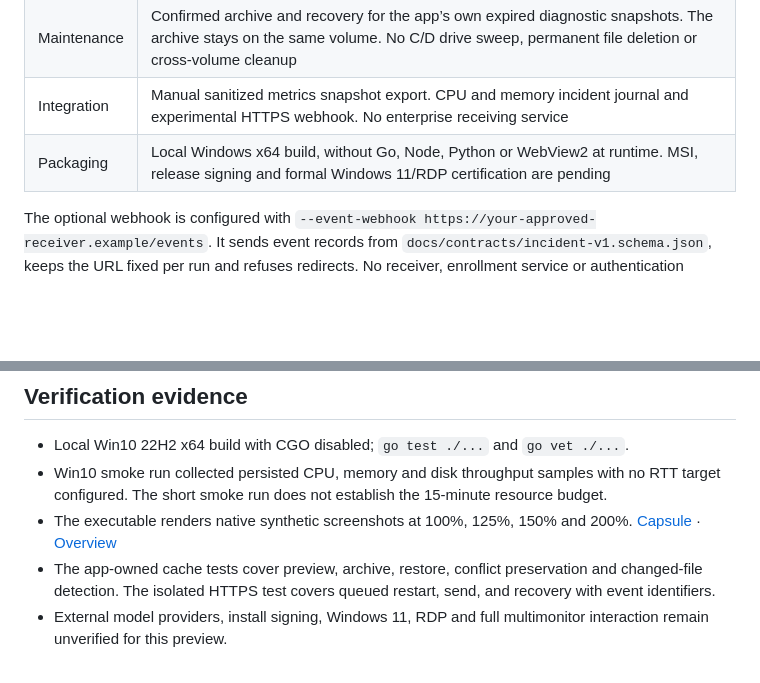
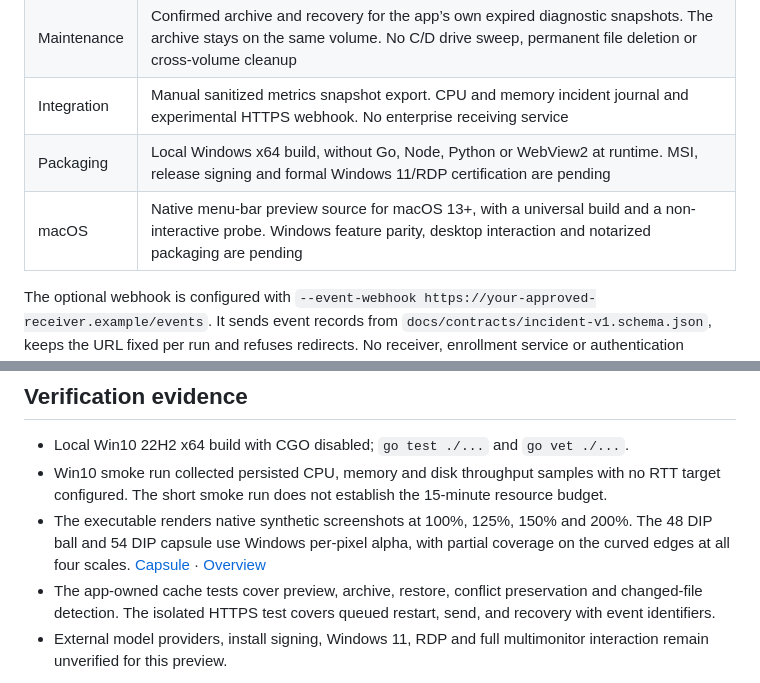
Before and after one commit to xiaofeilovecoding/deskpulse-agent, a Markdown page: docs/preview.md, 2 parts joined by grey strips. GitHub-like rendering; blank space fills up the shorter version.

```diff
--- a/docs/preview.md
+++ b/docs/preview.md
@@ -12,6 +12,7 @@ The preview is the first usable Windows source release. It uses in-process Windo
 | Maintenance | Confirmed archive and recovery for the app’s own expired diagnostic snapshots. The archive stays on the same volume. No C/D drive sweep, permanent file deletion or cross-volume cleanup |
 | Integration | Manual sanitized metrics snapshot export. CPU and memory incident journal and experimental HTTPS webhook. No enterprise receiving service |
 | Packaging | Local Windows x64 build, without Go, Node, Python or WebView2 at runtime. MSI, release signing and formal Windows 11/RDP certification are pending |
+| macOS | Native menu-bar preview source for macOS 13+, with a universal build and a non-interactive probe. Windows feature parity, desktop interaction and notarized packaging are pending |
 
 The optional webhook is configured with `--event-webhook https://your-approved-receiver.example/events`. It sends event records from `docs/contracts/incident-v1.schema.json`, keeps the URL fixed per run and refuses redirects. No receiver, enrollment service or authentication mechanism ships in this preview. Use an endpoint you control. The default is a local journal under the app’s data directory.
 
@@ -21,6 +22,6 @@ Start with a Windows x64 system using the build commands in the [README](../READ
 
 - Local Win10 22H2 x64 build with CGO disabled; `go test ./...` and `go vet ./...`.
 - Win10 smoke run collected persisted CPU, memory and disk throughput samples with no RTT target configured. The short smoke run does not establish the 15-minute resource budget.
-- The executable renders native synthetic screenshots at 100%, 125%, 150% and 200%. [Capsule](preview-assets/native-capsule.png) · [Overview](preview-assets/native-overview.png)
+- The executable renders native synthetic screenshots at 100%, 125%, 150% and 200%. The 48 DIP ball and 54 DIP capsule use Windows per-pixel alpha, with partial coverage on the curved edges at all four scales. [Capsule](preview-assets/native-capsule.png) · [Overview](preview-assets/native-overview.png)
 - The app-owned cache tests cover preview, archive, restore, conflict preservation and changed-file detection. The isolated HTTPS test covers queued restart, send, and recovery with event identifiers.
 - External model providers, install signing, Windows 11, RDP and full multimonitor interaction remain unverified for this preview.
```
Also changed, not shown: README.en.md (+4 -0 lines), README.md (+9 -0 lines), docs/preview-assets/native-capsule.png, 9 other files.
